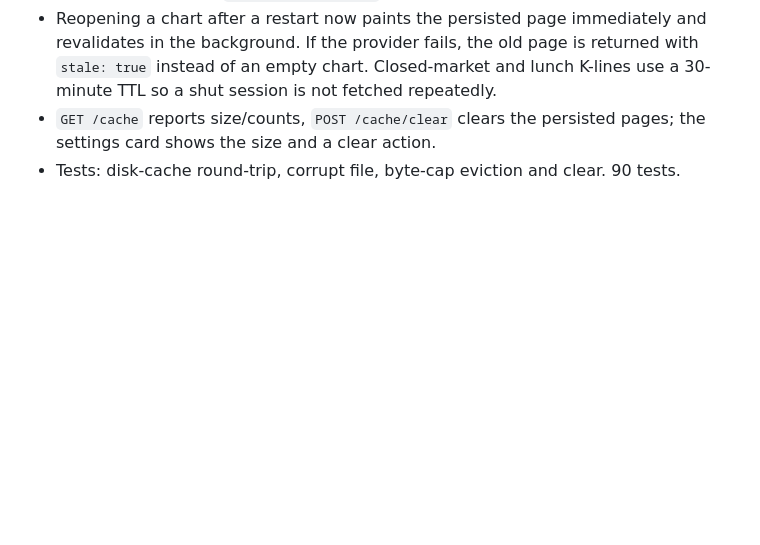
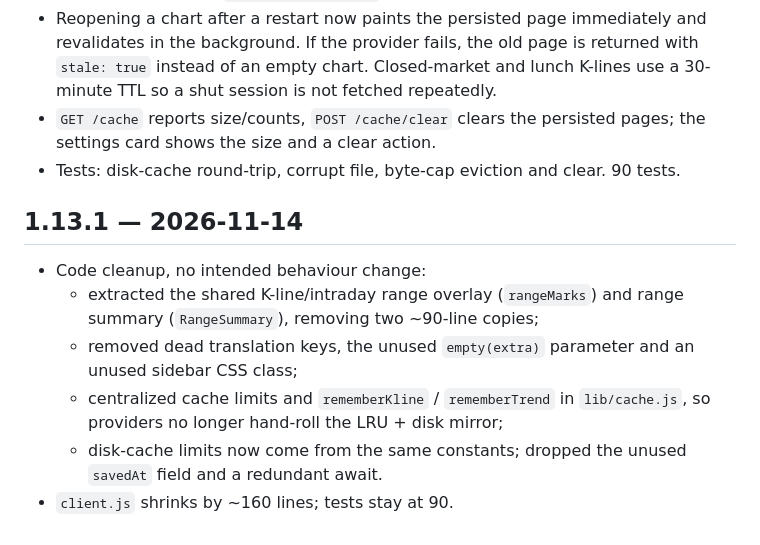
Before and after one commit to mimidor/dsh-stock-dock, a Markdown page: CHANGELOG.md, the part around the change. GitHub-like rendering; blank space fills up the shorter version.

```diff
--- a/CHANGELOG.md
+++ b/CHANGELOG.md
@@ -657,3 +657,16 @@ Settings discoverability and the options the strip was missing.
   pages; the settings card shows the size and a clear action.
 - Tests: disk-cache round-trip, corrupt file, byte-cap eviction and clear.
   90 tests.
+
+## 1.13.1 — 2026-11-14
+
+- Code cleanup, no intended behaviour change:
+  - extracted the shared K-line/intraday range overlay (`rangeMarks`) and range
+    summary (`RangeSummary`), removing two ~90-line copies;
+  - removed dead translation keys, the unused `empty(extra)` parameter and an
+    unused sidebar CSS class;
+  - centralized cache limits and `rememberKline` / `rememberTrend` in
+    `lib/cache.js`, so providers no longer hand-roll the LRU + disk mirror;
+  - disk-cache limits now come from the same constants; dropped the unused
+    `savedAt` field and a redundant await.
+- `client.js` shrinks by ~160 lines; tests stay at 90.
```
Also changed, not shown: README.en.md (+1 -1 lines), README.md (+1 -1 lines), docs/screenshots/detail.png, docs/screenshots/dock.png, 6 other files.
